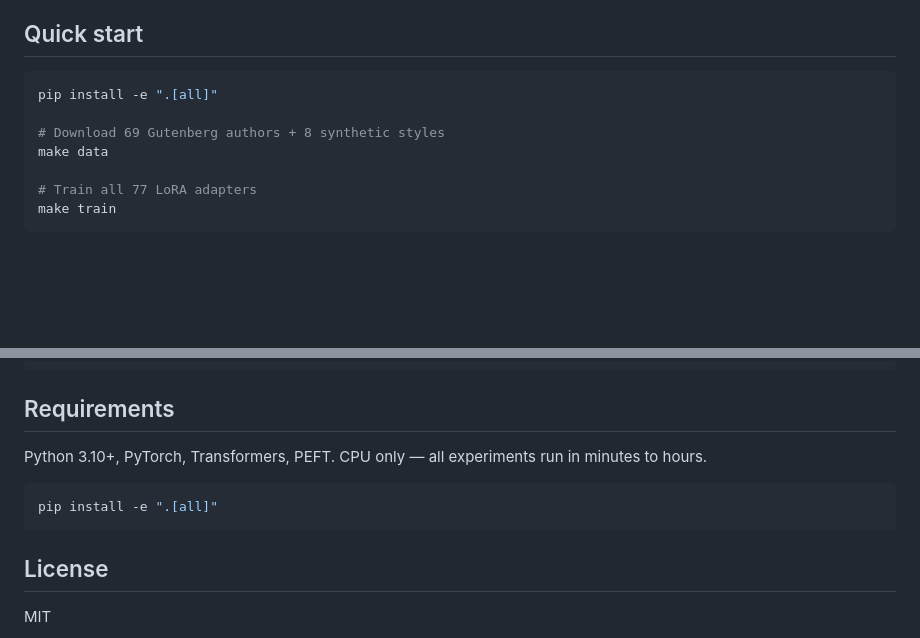
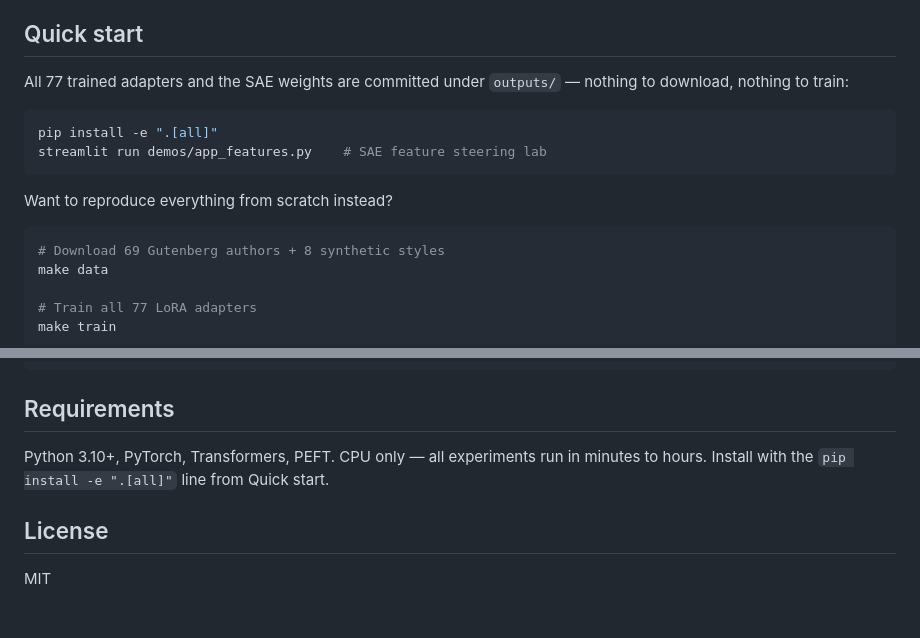
Before and after one commit to moudrkat/sixteen-voices, a Markdown page: README.md, 2 parts joined by grey strips. Drawn GitHub-style; blank space fills up the shorter version.

Commit message:
readme: quick start runs the shipped adapters first, training moves to a reproduce-from-scratch note

````diff
--- a/README.md
+++ b/README.md
@@ -112,9 +112,17 @@ then move to SAE features for finer-grained decomposition.
 
 ## Quick start
 
+All 77 trained adapters and the SAE weights are committed under
+`outputs/` — nothing to download, nothing to train:
+
 ```bash
 pip install -e ".[all]"
+streamlit run demos/app_features.py    # SAE feature steering lab
+```
 
+Want to reproduce everything from scratch instead?
+
+```bash
 # Download 69 Gutenberg authors + 8 synthetic styles
 make data
 
@@ -184,11 +192,8 @@ tests/                    # Unit tests (no model download needed)
 ## Requirements
 
 Python 3.10+, PyTorch, Transformers, PEFT. CPU only — all experiments
-run in minutes to hours.
-
-```bash
-pip install -e ".[all]"
-```
+run in minutes to hours. Install with the `pip install -e ".[all]"`
+line from Quick start.
 
 ## License
 
````
